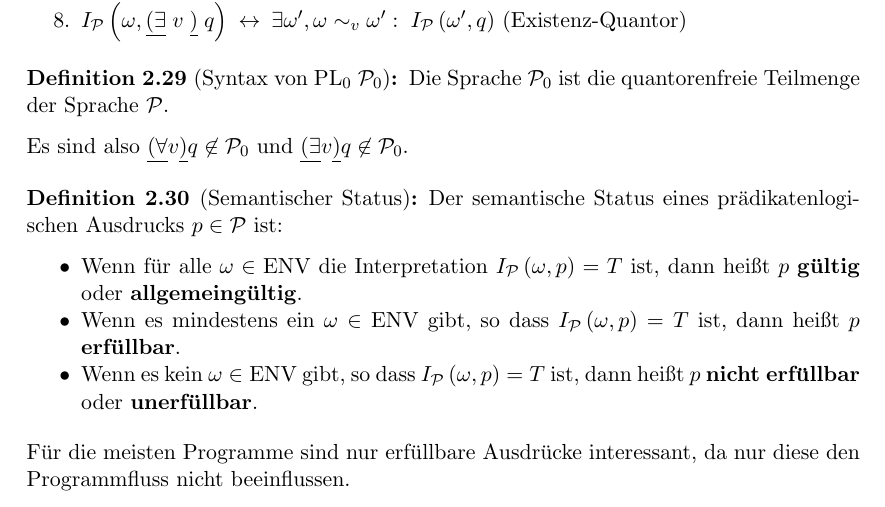
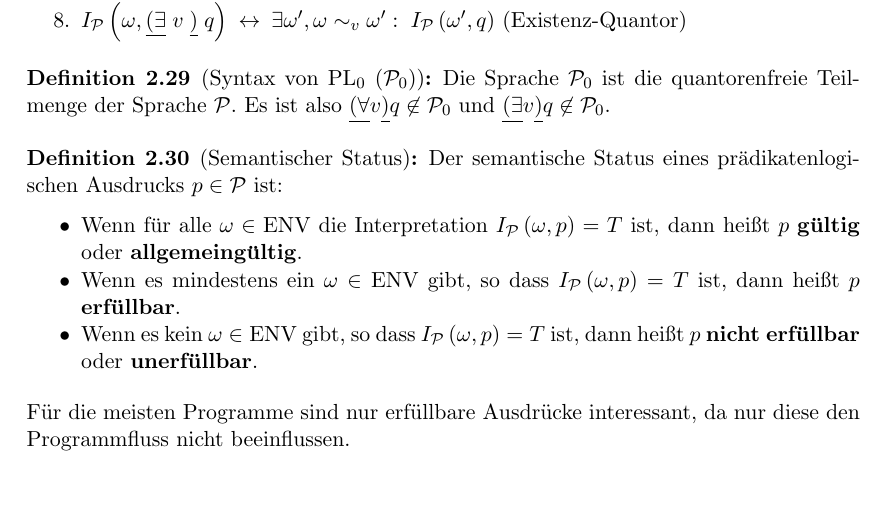
Before and after one commit to dgruss/swp, a LaTeX document (swp_short.tex, which reads swp_2.tex): part of page 22 of 26, cut so that both start at the same text. Compiled offline with pdfLaTeX.

Commit message:
added definition of P_0

```diff
--- a/swp_2.tex
+++ b/swp_2.tex
@@ -1445,10 +1445,8 @@ mit einem Prädikatensymbol $p^{\Sigma} \in P^{\Sigma}$ und dem entsprechenden P
 \end{\whichenum}
 \end{defn}
 
-\begin{defn}[Syntax von PL$_0$ $\lng{P}_0$]
-Die Sprache $\lng{P}_0$ ist die quantorenfreie Teilmenge der Sprache $\lng{P}$.
-
-Es sind also $\u{(\tforall}v\u{)}q \not \in \lng{P}_0$ und $\u{(\texists}v\u{)}q \not \in \lng{P}_0$.
+\begin{defn}[Syntax von PL$_0$ ($\lng{P}_0$)]
+Die Sprache $\lng{P}_0$ ist die quantorenfreie Teilmenge der Sprache $\lng{P}$. Es ist also $\u{(\tforall}v\u{)}q \not \in \lng{P}_0$ und $\u{(\texists}v\u{)}q \not \in \lng{P}_0$.
 \end{defn}
 
 \ifthenelse{\boolean{long}}{}{\begin{comment}}
```
Also changed, not shown: swp.pdf, swp_short.pdf.
